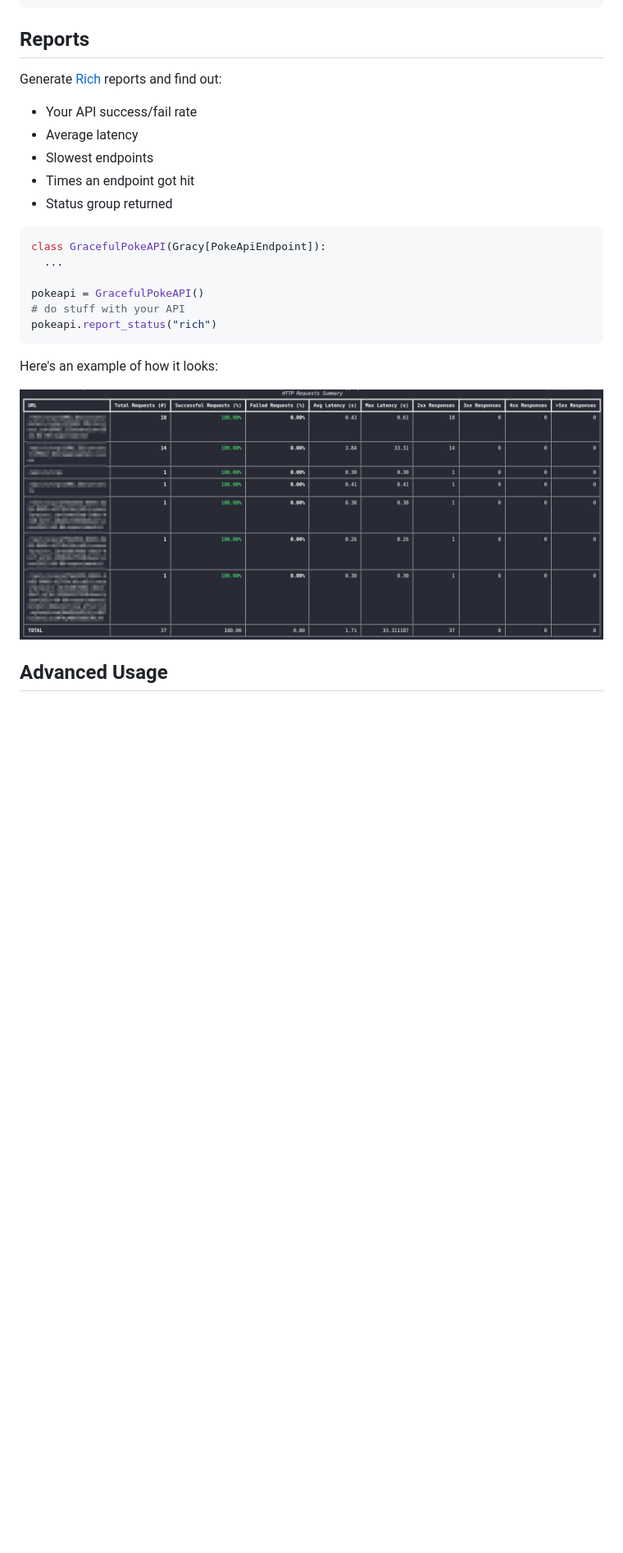
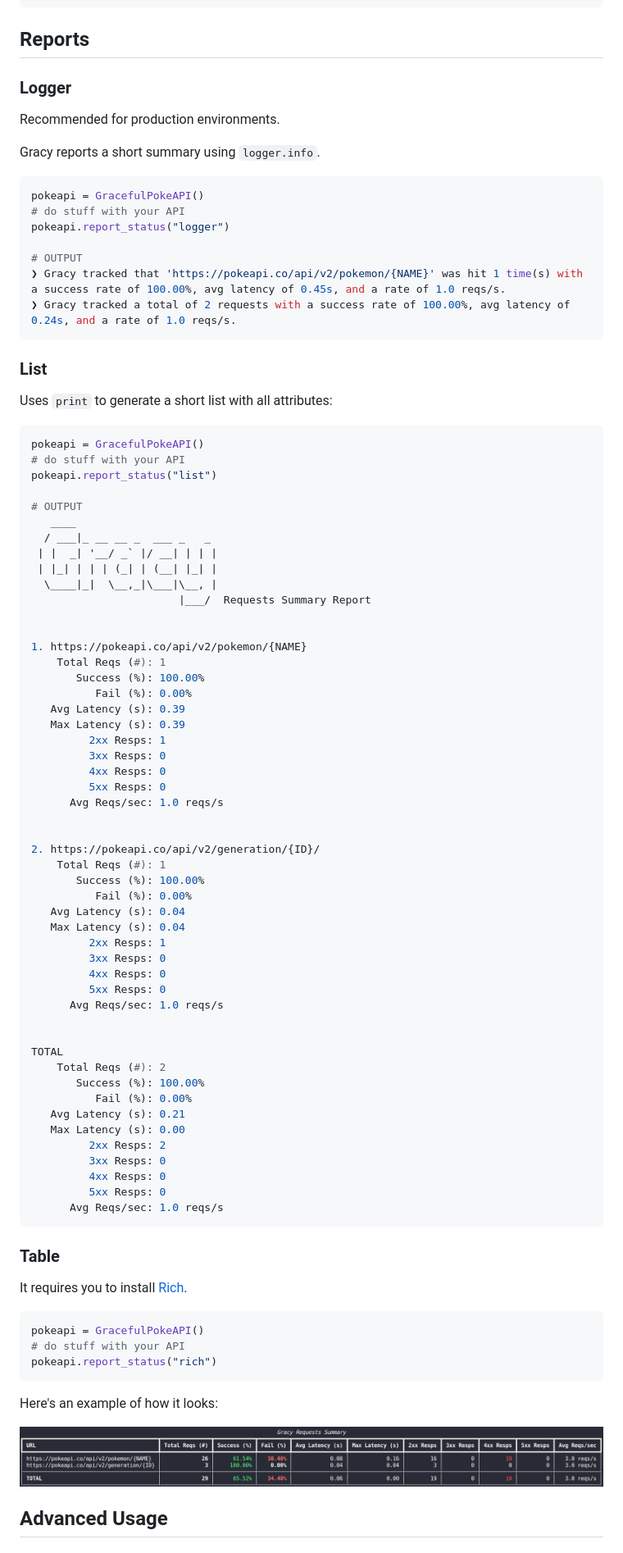
Before and after one commit to guilatrova/gracy, a Markdown page: README.md, the part around one of its changes. Shown at 82% size. Rendered like a GitHub page; pictures changed too: img/report-example.png; blank space fills up the shorter version.

Commit message:
docs: add report examples

````diff
--- a/README.md
+++ b/README.md
@@ -416,18 +419,84 @@ class PokemonNotFound(GracyUserDefinedException):
 
 ## Reports
 
-Generate [Rich](https://github.com/Textualize/rich) reports and find out:
+### Logger
 
-- Your API success/fail rate
-- Average latency
-- Slowest endpoints
-- Times an endpoint got hit
-- Status group returned
+Recommended for production environments.
+
+Gracy reports a short summary using `logger.info`.
+
+```python
+pokeapi = GracefulPokeAPI()
+# do stuff with your API
+pokeapi.report_status("logger")
+
+# OUTPUT
+❯ Gracy tracked that 'https://pokeapi.co/api/v2/pokemon/{NAME}' was hit 1 time(s) with a success rate of 100.00%, avg latency of 0.45s, and a rate of 1.0 reqs/s.
+❯ Gracy tracked a total of 2 requests with a success rate of 100.00%, avg latency of 0.24s, and a rate of 1.0 reqs/s.
+```
+
+### List
+
+Uses `print` to generate a short list with all attributes:
+
+```python
+pokeapi = GracefulPokeAPI()
+# do stuff with your API
+pokeapi.report_status("list")
+
+# OUTPUT
+   ____
+  / ___|_ __ __ _  ___ _   _
+ | |  _| '__/ _` |/ __| | | |
+ | |_| | | | (_| | (__| |_| |
+  \____|_|  \__,_|\___|\__, |
+                       |___/  Requests Summary Report
+
+
+1. https://pokeapi.co/api/v2/pokemon/{NAME}
+    Total Reqs (#): 1
+       Success (%): 100.00%
+          Fail (%): 0.00%
+   Avg Latency (s): 0.39
+   Max Latency (s): 0.39
+         2xx Resps: 1
+         3xx Resps: 0
+         4xx Resps: 0
+         5xx Resps: 0
+      Avg Reqs/sec: 1.0 reqs/s
+
+
+2. https://pokeapi.co/api/v2/generation/{ID}/
+    Total Reqs (#): 1
+       Success (%): 100.00%
+          Fail (%): 0.00%
+   Avg Latency (s): 0.04
+   Max Latency (s): 0.04
+         2xx Resps: 1
+         3xx Resps: 0
+         4xx Resps: 0
+         5xx Resps: 0
+      Avg Reqs/sec: 1.0 reqs/s
+
+
+TOTAL
+    Total Reqs (#): 2
+       Success (%): 100.00%
+          Fail (%): 0.00%
+   Avg Latency (s): 0.21
+   Max Latency (s): 0.00
+         2xx Resps: 2
+         3xx Resps: 0
+         4xx Resps: 0
+         5xx Resps: 0
+      Avg Reqs/sec: 1.0 reqs/s
+```
+
+### Table
+
+It requires you to install [Rich](https://github.com/Textualize/rich).
 
 ```py
-class GracefulPokeAPI(Gracy[PokeApiEndpoint]):
-  ...
-
 pokeapi = GracefulPokeAPI()
 # do stuff with your API
 pokeapi.report_status("rich")
````
Also changed, not shown: other parts of README.md (+3 -0 lines), 2 other files.
